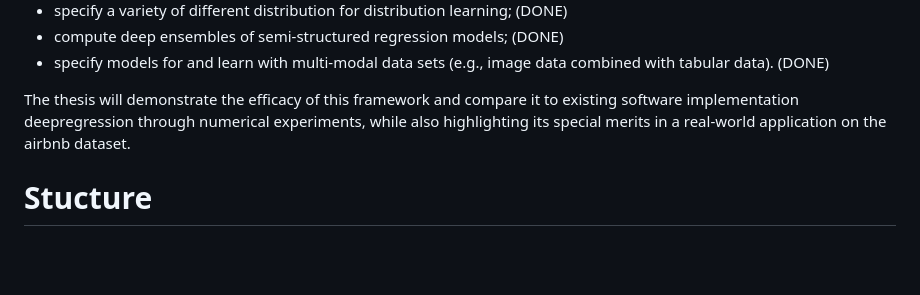
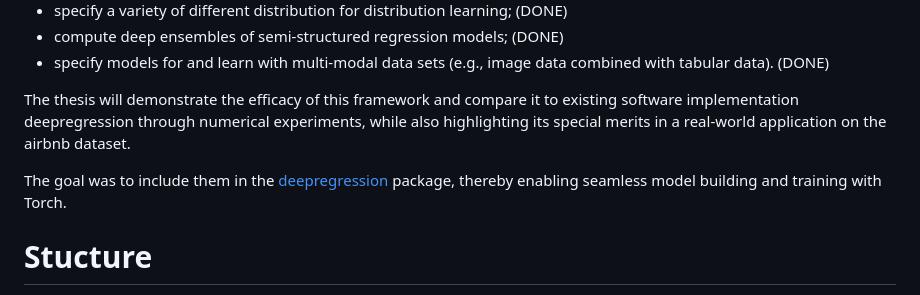
Before and after one commit to marquach/DeepRegression, a Markdown page: README.md, the part around the change. Rendered like a GitHub page; blank space fills up the shorter version.

```diff
--- a/README.md
+++ b/README.md
@@ -14,6 +14,8 @@ By combining additive models and neural networks, it becomes possible to expand
 - specify models for and learn with multi-modal data sets (e.g., image data combined with tabular data). (DONE)
 
 The thesis will demonstrate the efficacy of this framework and compare it to existing software implementation deepregression through numerical experiments, while also highlighting its special merits in a real-world application on the airbnb dataset.
+
+The goal was to include them in the [deepregression](https://github.com/neural-structured-additive-learning/deepregression) package, thereby enabling seamless model building and training with Torch.
 
 
 # Stucture
```
